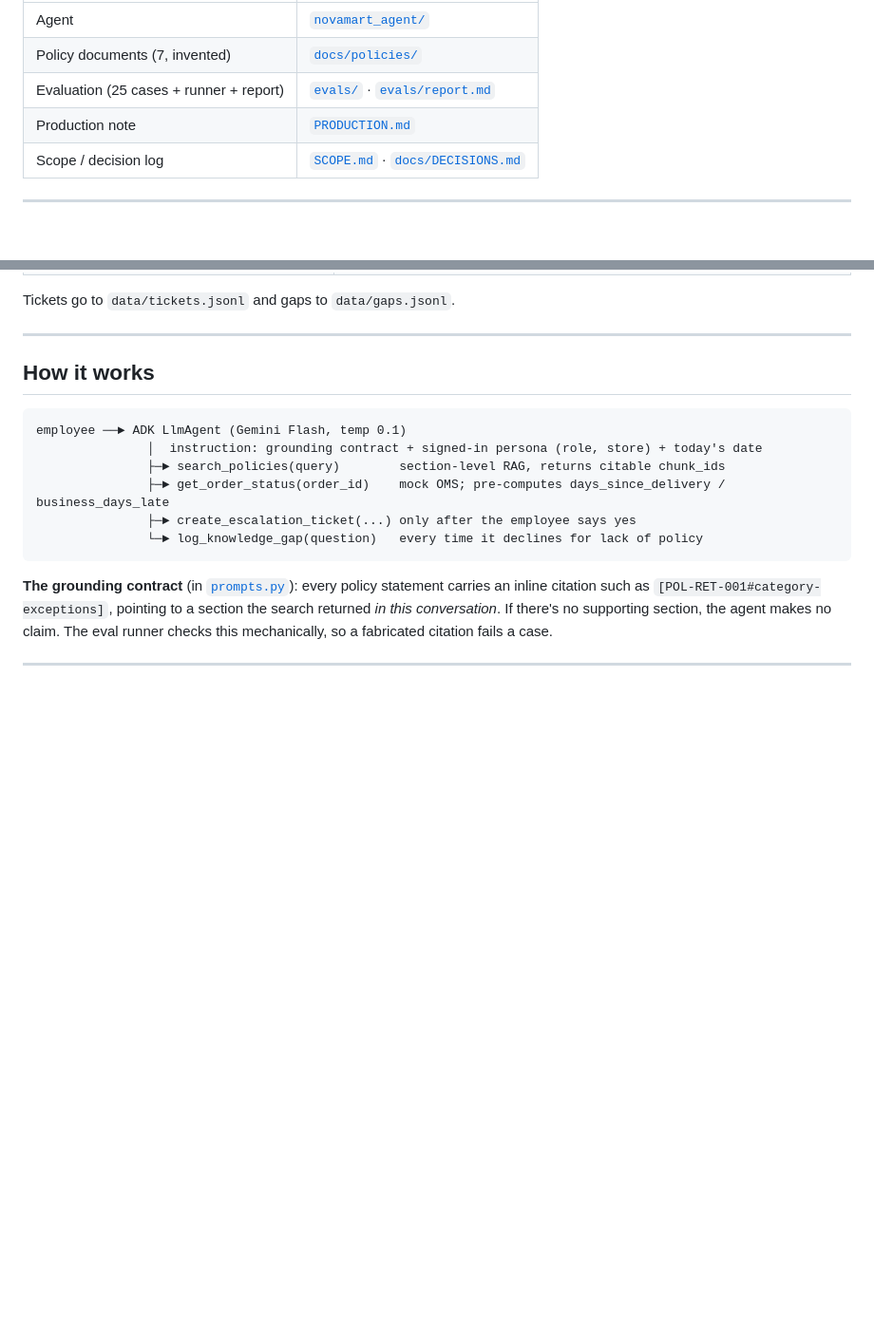
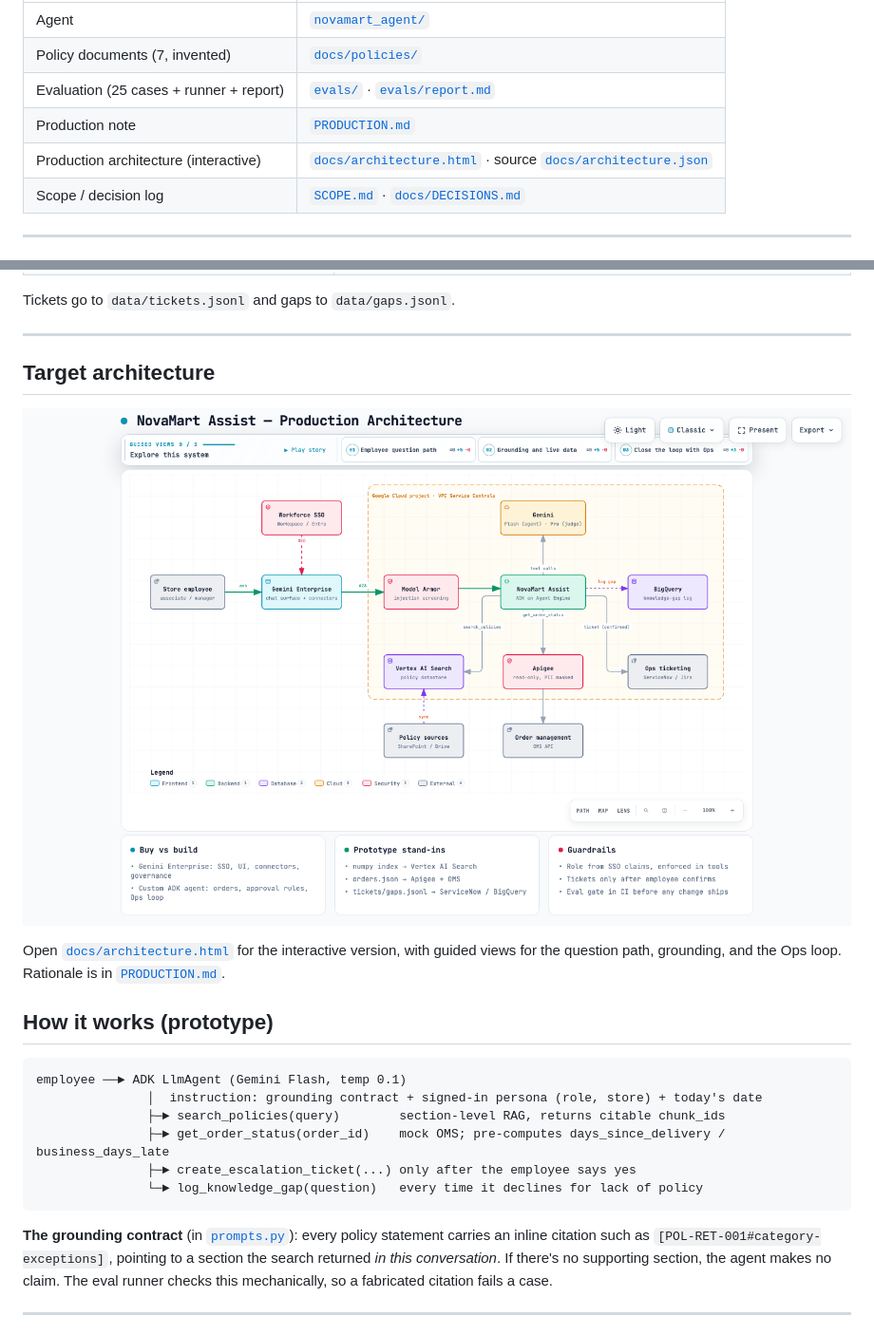
Before and after one commit to ricardocunha/novamart-support-agent, a Markdown page: README.md, 2 parts joined by grey strips. Shown at 95% size. GitHub-like rendering; pictures changed too: docs/architecture.png (added); blank space fills up the shorter version.

Commit message:
Add production architecture diagram (interactive HTML + PNG)

````diff
--- a/README.md
+++ b/README.md
@@ -10,6 +10,7 @@ Built with **Google ADK** and **Gemini** (Gemini API, or Vertex AI with a single
 | Policy documents (7, invented) | [`docs/policies/`](docs/policies) |
 | Evaluation (25 cases + runner + report) | [`evals/`](evals) · [`evals/report.md`](evals/report.md) |
 | Production note | [`PRODUCTION.md`](PRODUCTION.md) |
+| Production architecture (interactive) | [`docs/architecture.html`](docs/architecture.html) · source [`docs/architecture.json`](docs/architecture.json) |
 | Scope / decision log | [`SCOPE.md`](SCOPE.md) · [`docs/DECISIONS.md`](docs/DECISIONS.md) |
 
 ---
@@ -58,7 +59,13 @@ Tickets go to `data/tickets.jsonl` and gaps to `data/gaps.jsonl`.
 
 ---
 
-## How it works
+## Target architecture
+
+![NovaMart Assist production architecture](docs/architecture.png)
+
+Open [`docs/architecture.html`](docs/architecture.html) for the interactive version, with guided views for the question path, grounding, and the Ops loop. Rationale is in [`PRODUCTION.md`](PRODUCTION.md).
+
+## How it works (prototype)
 
 ```
 employee ──► ADK LlmAgent (Gemini Flash, temp 0.1)
````
Also changed, not shown: 2 other files.
